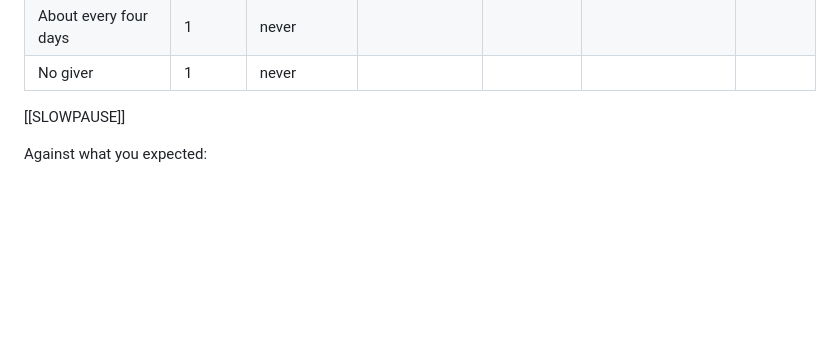
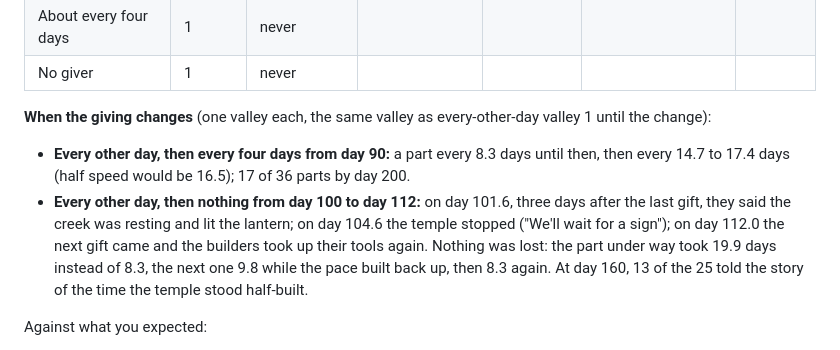
Before and after one commit to chriskizer91-ops/creek-folk, a Markdown page: docs/PHASE3B.md, the part around one of its changes. Rendered like a GitHub page; blank space fills up the shorter version.

```diff
--- a/docs/PHASE3B.md
+++ b/docs/PHASE3B.md
@@ -140,7 +140,16 @@ gives whatever the valley needs most (mostly warm days, snow, starry nights and
 | About every four days | 1 | never | | | | |
 | No giver | 1 | never | | | | |
 
-[[SLOWPAUSE]]
+**When the giving changes** (one valley each, the same valley as every-other-day valley 1
+until the change):
+- **Every other day, then every four days from day 90:** a part every 8.3 days until then,
+  then every 14.7 to 17.4 days (half speed would be 16.5); 17 of 36 parts by day 200.
+- **Every other day, then nothing from day 100 to day 112:** on day 101.6, three days after
+  the last gift, they said the creek was resting and lit the lantern; on day 104.6 the
+  temple stopped ("We'll wait for a sign"); on day 112.0 the next gift came and the
+  builders took up their tools again. Nothing was lost: the part under way took 19.9 days
+  instead of 8.3, the next one 9.8 while the pace built back up, then 8.3 again. At day 160,
+  13 of the 25 told the story of the time the temple stood half-built.
 
 Against what you expected:
 - **Every other day, mid month 11** (day 315): day 314 in one valley; day 306 in the
```
Also changed, not shown: other parts of docs/PHASE3B.md (+64 -23 lines), docs/HANDOFF.md (+20 -2 lines).
